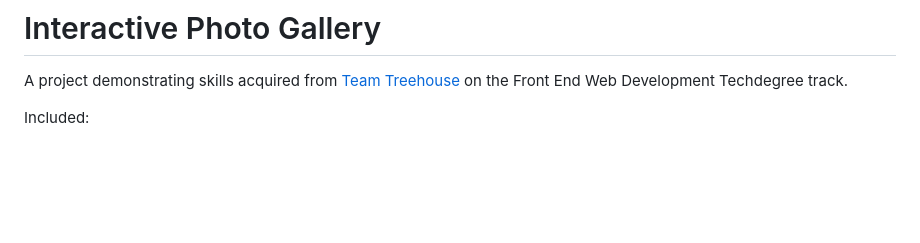
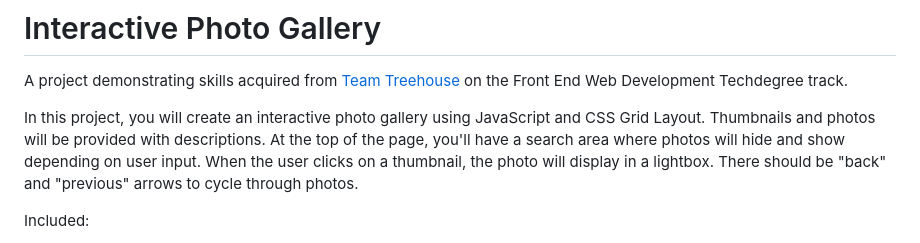
Before and after one commit to CodeLikeAGirl29/photo-gallery-v5, a Markdown page: README.md, the part around the change. GitHub-like rendering; blank space fills up the shorter version.

````diff
--- a/README.md
+++ b/README.md
@@ -3,6 +3,8 @@
 A project demonstrating skills acquired from [Team
 Treehouse](http://referrals.trhou.se/lindseykdeveloper) on the Front End Web
 Development Techdegree track.
+
+In this project, you will create an interactive photo gallery using JavaScript and CSS Grid Layout. Thumbnails and photos will be provided with descriptions. At the top of the page, you'll have a search area where photos will hide and show depending on user input. When the user clicks on a thumbnail, the photo will display in a lightbox. There should be "back" and "previous" arrows to cycle through photos.
 
 Included:
 - ```gallery_mockup.png``` is an example of how the gallery page should look.
````
